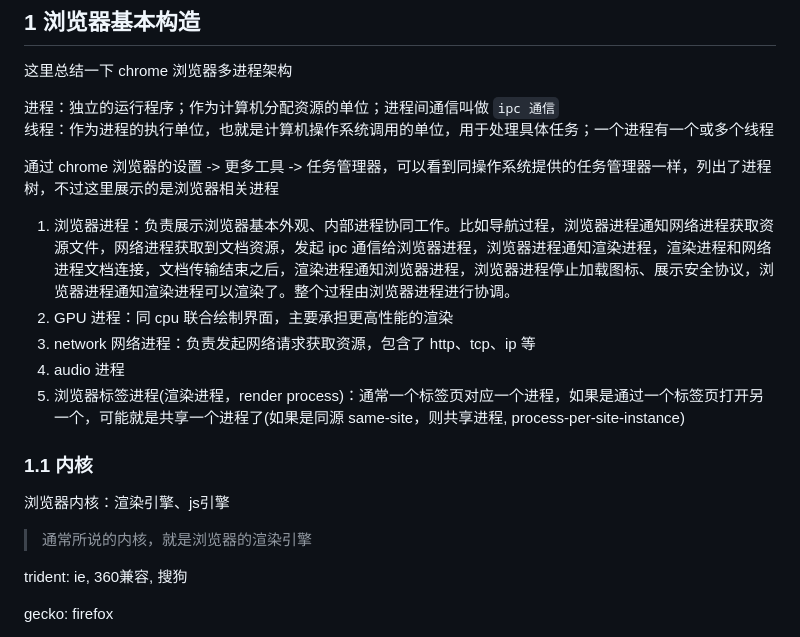
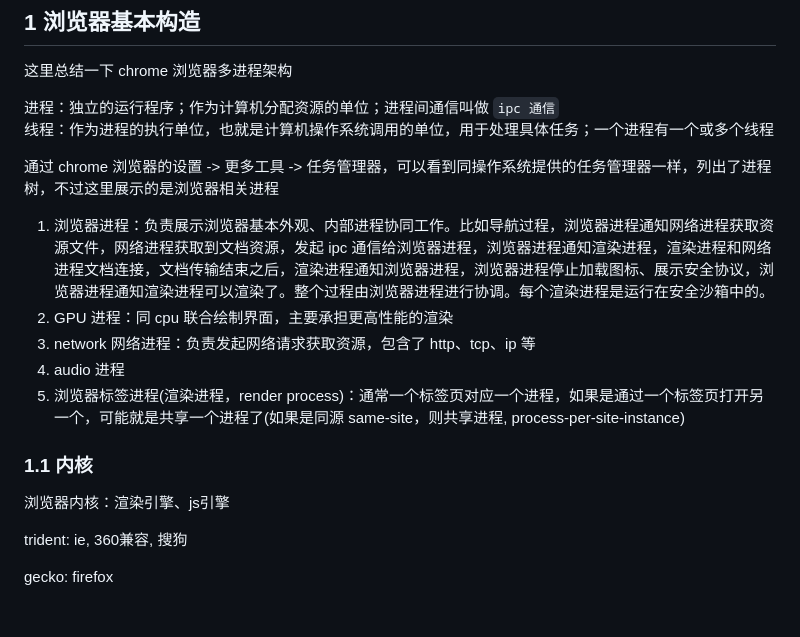
Before and after one commit to heyunjiang/Blog, a Markdown page: browser/深入浏览器-浏览器.md, the part around the change. Rendered like a GitHub page; blank space fills up the shorter version.

```diff
--- a/browser/深入浏览器-浏览器.md
+++ b/browser/深入浏览器-浏览器.md
@@ -21,7 +21,7 @@
 
 通过 chrome 浏览器的设置 -> 更多工具 -> 任务管理器，可以看到同操作系统提供的任务管理器一样，列出了进程树，不过这里展示的是浏览器相关进程
 
-1. 浏览器进程：负责展示浏览器基本外观、内部进程协同工作。比如导航过程，浏览器进程通知网络进程获取资源文件，网络进程获取到文档资源，发起 ipc 通信给浏览器进程，浏览器进程通知渲染进程，渲染进程和网络进程文档连接，文档传输结束之后，渲染进程通知浏览器进程，浏览器进程停止加载图标、展示安全协议，浏览器进程通知渲染进程可以渲染了。整个过程由浏览器进程进行协调。
+1. 浏览器进程：负责展示浏览器基本外观、内部进程协同工作。比如导航过程，浏览器进程通知网络进程获取资源文件，网络进程获取到文档资源，发起 ipc 通信给浏览器进程，浏览器进程通知渲染进程，渲染进程和网络进程文档连接，文档传输结束之后，渲染进程通知浏览器进程，浏览器进程停止加载图标、展示安全协议，浏览器进程通知渲染进程可以渲染了。整个过程由浏览器进程进行协调。每个渲染进程是运行在安全沙箱中的。
 2. GPU 进程：同 cpu 联合绘制界面，主要承担更高性能的渲染
 3. network 网络进程：负责发起网络请求获取资源，包含了 http、tcp、ip 等
 4. audio 进程
@@ -30,8 +30,6 @@
 ### 1.1 内核
 
 浏览器内核：渲染引擎、js引擎
-
-> 通常所说的内核，就是浏览器的渲染引擎
 
 trident: ie, 360兼容, 搜狗
 
```
Also changed, not shown: 性能优化/系统性能衡量.md (deleted, +0 -25 lines), 性能优化/系统性能衡量及优化.md (added, +81 -0 lines), images/lighthouse.jpg (added), 1 other file.
